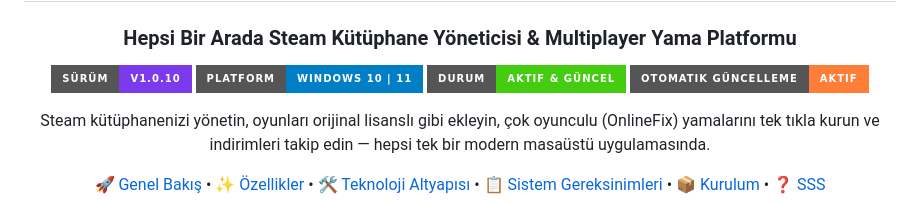
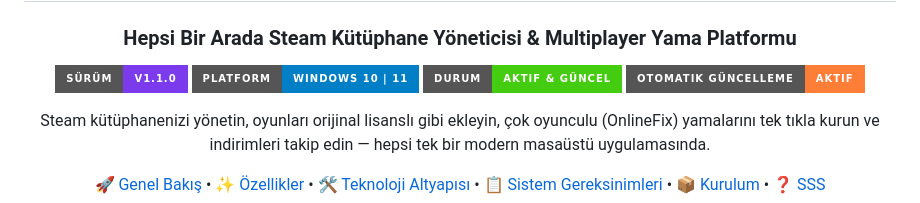
Before and after one commit to mythoscd/SteaMRogue, a Markdown page: README.md, the part around the change. Drawn GitHub-style; badges without logos.

Commit message:
docs: update latest version download link to v1.1.0

```diff
--- a/README.md
+++ b/README.md
@@ -3,7 +3,7 @@
 # 🎮 SteaMRogue
 ### Hepsi Bir Arada Steam Kütüphane Yöneticisi & Multiplayer Yama Platformu
 
-[![Sürüm](https://img.shields.io/badge/S%C3%BCr%C3%BCm-v1.0.10-7c3aed?style=for-the-badge)](https://github.com/mythoscd/SteaMRogue/releases)
+[![Sürüm](https://img.shields.io/badge/S%C3%BCr%C3%BCm-v1.1.0-7c3aed?style=for-the-badge)](https://github.com/mythoscd/SteaMRogue/releases)
 [![Platform](https://img.shields.io/badge/Platform-Windows%2010%20%7C%2011-blue?style=for-the-badge&logo=windows)](https://github.com/mythoscd/SteaMRogue/releases)
 [![Durum](https://img.shields.io/badge/Durum-Aktif%20%26%20G%C3%BCncel-brightgreen?style=for-the-badge)](https://github.com/mythoscd/SteaMRogue)
 [![Otomatik Güncelleme](https://img.shields.io/badge/Otomatik%20G%C3%BCncelleme-Aktif-orange?style=for-the-badge&logo=github)](https://github.com/mythoscd/SteaMRogue)
```
